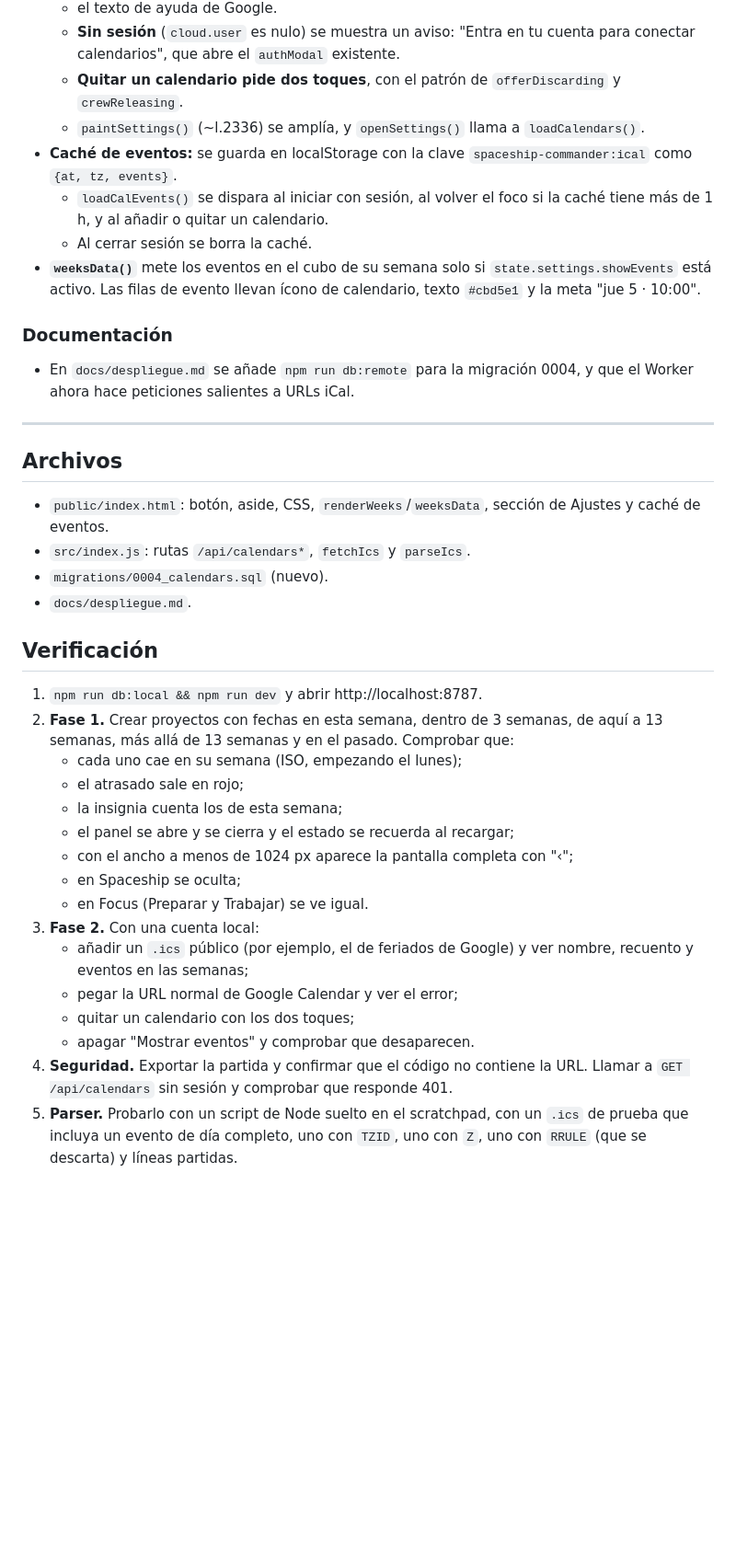
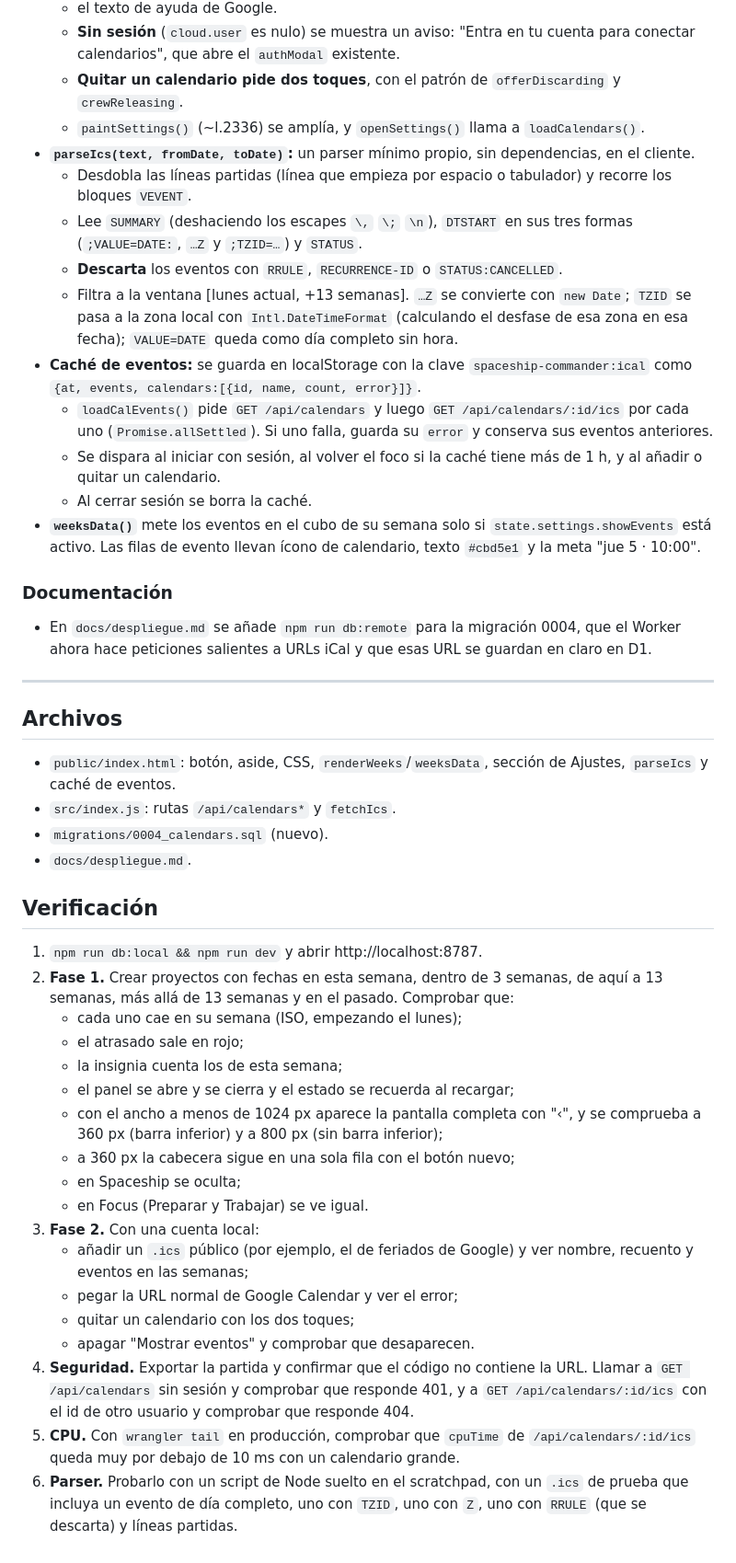
Before and after one commit to da-martin/spaceship-commander, a Markdown page: docs/plan-13-semanas.md, the part around one of its changes. Shown at 92% size. Rendered like a GitHub page; blank space fills up the shorter version.

```diff
--- a/docs/plan-13-semanas.md
+++ b/docs/plan-13-semanas.md
@@ -104,19 +101,25 @@ CREATE INDEX IF NOT EXISTS idx_calendars_user ON calendars(user_id);
   - **Sin sesión** (`cloud.user` es nulo) se muestra un aviso: "Entra en tu cuenta para conectar calendarios", que abre el `authModal` existente.
   - **Quitar un calendario pide dos toques**, con el patrón de `offerDiscarding` y `crewReleasing`.
   - `paintSettings()` (~l.2336) se amplía, y `openSettings()` llama a `loadCalendars()`.
-- **Caché de eventos:** se guarda en localStorage con la clave `spaceship-commander:ical` como `{at, tz, events}`.
-  - `loadCalEvents()` se dispara al iniciar con sesión, al volver el foco si la caché tiene más de 1 h, y al añadir o quitar un calendario.
+- **`parseIcs(text, fromDate, toDate)`:** un parser mínimo propio, sin dependencias, en el cliente.
+  - Desdobla las líneas partidas (línea que empieza por espacio o tabulador) y recorre los bloques `VEVENT`.
+  - Lee `SUMMARY` (deshaciendo los escapes `\,` `\;` `\n`), `DTSTART` en sus tres formas (`;VALUE=DATE:`, `…Z` y `;TZID=…`) y `STATUS`.
+  - **Descarta** los eventos con `RRULE`, `RECURRENCE-ID` o `STATUS:CANCELLED`.
+  - Filtra a la ventana [lunes actual, +13 semanas]. `…Z` se convierte con `new Date`; `TZID` se pasa a la zona local con `Intl.DateTimeFormat` (calculando el desfase de esa zona en esa fecha); `VALUE=DATE` queda como día completo sin hora.
+- **Caché de eventos:** se guarda en localStorage con la clave `spaceship-commander:ical` como `{at, events, calendars:[{id, name, count, error}]}`.
+  - `loadCalEvents()` pide `GET /api/calendars` y luego `GET /api/calendars/:id/ics` por cada uno (`Promise.allSettled`). Si uno falla, guarda su `error` y conserva sus eventos anteriores.
+  - Se dispara al iniciar con sesión, al volver el foco si la caché tiene más de 1 h, y al añadir o quitar un calendario.
   - Al cerrar sesión se borra la caché.
 - **`weeksData()`** mete los eventos en el cubo de su semana solo si `state.settings.showEvents` está activo. Las filas de evento llevan ícono de calendario, texto `#cbd5e1` y la meta "jue 5 · 10:00".
 
 ### Documentación
-- En `docs/despliegue.md` se añade `npm run db:remote` para la migración 0004, y que el Worker ahora hace peticiones salientes a URLs iCal.
+- En `docs/despliegue.md` se añade `npm run db:remote` para la migración 0004, que el Worker ahora hace peticiones salientes a URLs iCal y que esas URL se guardan en claro en D1.
 
 ---
 
 ## Archivos
-- `public/index.html`: botón, aside, CSS, `renderWeeks`/`weeksData`, sección de Ajustes y caché de eventos.
-- `src/index.js`: rutas `/api/calendars*`, `fetchIcs` y `parseIcs`.
+- `public/index.html`: botón, aside, CSS, `renderWeeks`/`weeksData`, sección de Ajustes, `parseIcs` y caché de eventos.
+- `src/index.js`: rutas `/api/calendars*` y `fetchIcs`.
 - `migrations/0004_calendars.sql` (nuevo).
 - `docs/despliegue.md`.
 
@@ -127,7 +130,8 @@ CREATE INDEX IF NOT EXISTS idx_calendars_user ON calendars(user_id);
    - el atrasado sale en rojo;
    - la insignia cuenta los de esta semana;
    - el panel se abre y se cierra y el estado se recuerda al recargar;
-   - con el ancho a menos de 1024 px aparece la pantalla completa con "‹";
+   - con el ancho a menos de 1024 px aparece la pantalla completa con "‹", y se comprueba a 360 px (barra inferior) y a 800 px (sin barra inferior);
+   - a 360 px la cabecera sigue en una sola fila con el botón nuevo;
    - en Spaceship se oculta;
    - en Focus (Preparar y Trabajar) se ve igual.
 3. **Fase 2.** Con una cuenta local:
@@ -135,5 +139,6 @@ CREATE INDEX IF NOT EXISTS idx_calendars_user ON calendars(user_id);
    - pegar la URL normal de Google Calendar y ver el error;
    - quitar un calendario con los dos toques;
    - apagar "Mostrar eventos" y comprobar que desaparecen.
-4. **Seguridad.** Exportar la partida y confirmar que el código no contiene la URL. Llamar a `GET /api/calendars` sin sesión y comprobar que responde 401.
-5. **Parser.** Probarlo con un script de Node suelto en el scratchpad, con un `.ics` de prueba que incluya un evento de día completo, uno con `TZID`, uno con `Z`, uno con `RRULE` (que se descarta) y líneas partidas.
+4. **Seguridad.** Exportar la partida y confirmar que el código no contiene la URL. Llamar a `GET /api/calendars` sin sesión y comprobar que responde 401, y a `GET /api/calendars/:id/ics` con el id de otro usuario y comprobar que responde 404.
+5. **CPU.** Con `wrangler tail` en producción, comprobar que `cpuTime` de `/api/calendars/:id/ics` queda muy por debajo de 10 ms con un calendario grande.
+6. **Parser.** Probarlo con un script de Node suelto en el scratchpad, con un `.ics` de prueba que incluya un evento de día completo, uno con `TZID`, uno con `Z`, uno con `RRULE` (que se descarta) y líneas partidas.
```
Also changed, not shown: other parts of docs/plan-13-semanas.md (+12 -15 lines).
